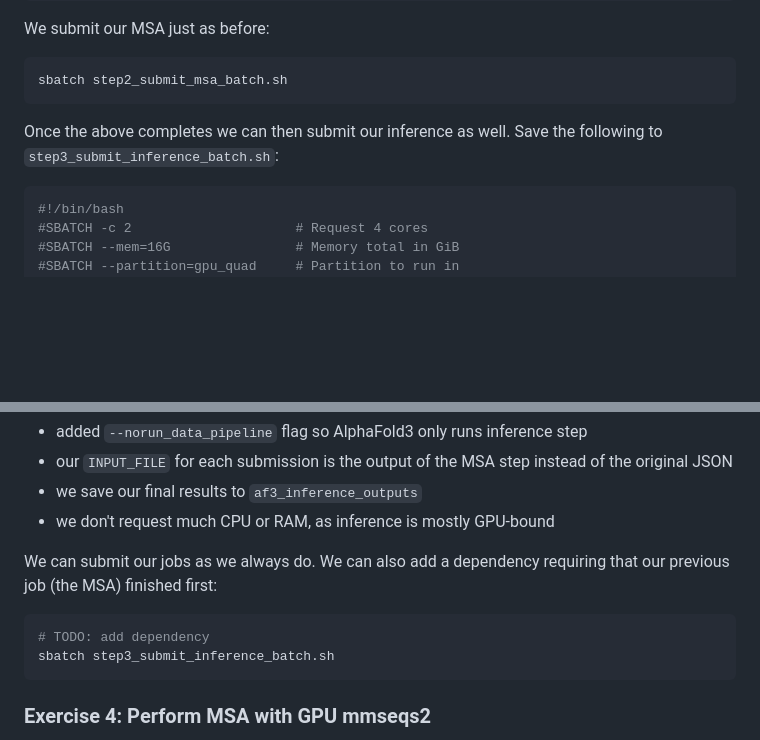
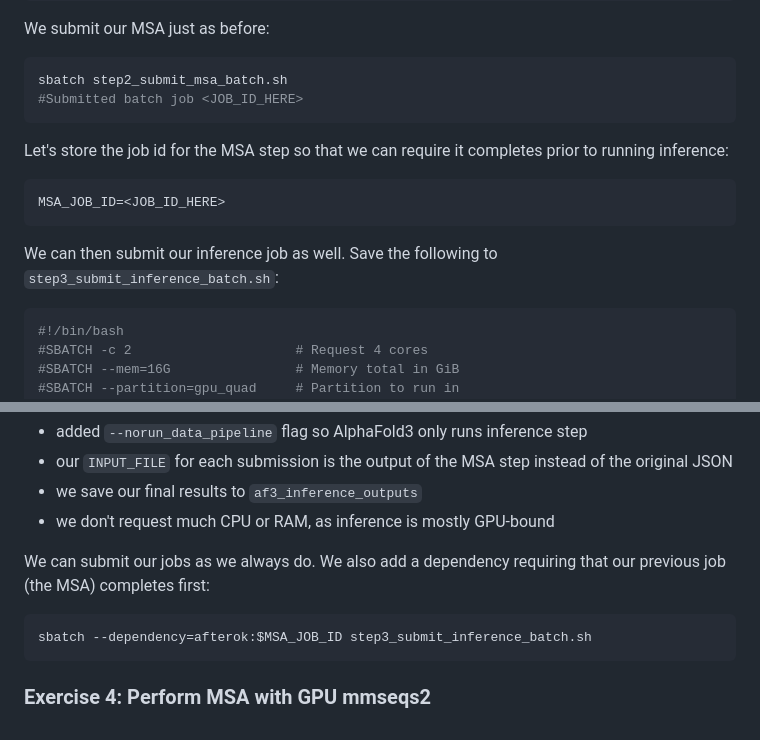
Before and after one commit to ccb-hms/ccbfold, a Markdown page: examples/workshop/README.md, 2 parts joined by grey strips. Drawn GitHub-style; blank space fills up the shorter version.

Commit message:
add dependency to exercise 3

````diff
--- a/examples/workshop/README.md
+++ b/examples/workshop/README.md
@@ -300,9 +300,16 @@ We submit our MSA just as before:
 
 ```bash
 sbatch step2_submit_msa_batch.sh
+#Submitted batch job <JOB_ID_HERE>
 ```
 
-Once the above completes we can then submit our inference as well. Save the following to `step3_submit_inference_batch.sh`:
+Let's store the job id for the MSA step so that we can require it completes prior to running inference:
+
+```bash
+MSA_JOB_ID=<JOB_ID_HERE>
+```
+
+We can then submit our inference job as well. Save the following to `step3_submit_inference_batch.sh`:
 
 ```bash
 #!/bin/bash
@@ -343,11 +350,10 @@ Note the following changes:
 - we save our final results to `af3_inference_outputs`
 - we don't request much CPU or RAM, as inference is mostly GPU-bound
 
-We can submit our jobs as we always do. We can also add a dependency requiring that our previous job (the MSA) finished first:
+We can submit our jobs as we always do. We also add a dependency requiring that our previous job (the MSA) completes first:
 
 ```bash
-# TODO: add dependency
-sbatch step3_submit_inference_batch.sh
+sbatch --dependency=afterok:$MSA_JOB_ID step3_submit_inference_batch.sh
 ```
 
 
````
